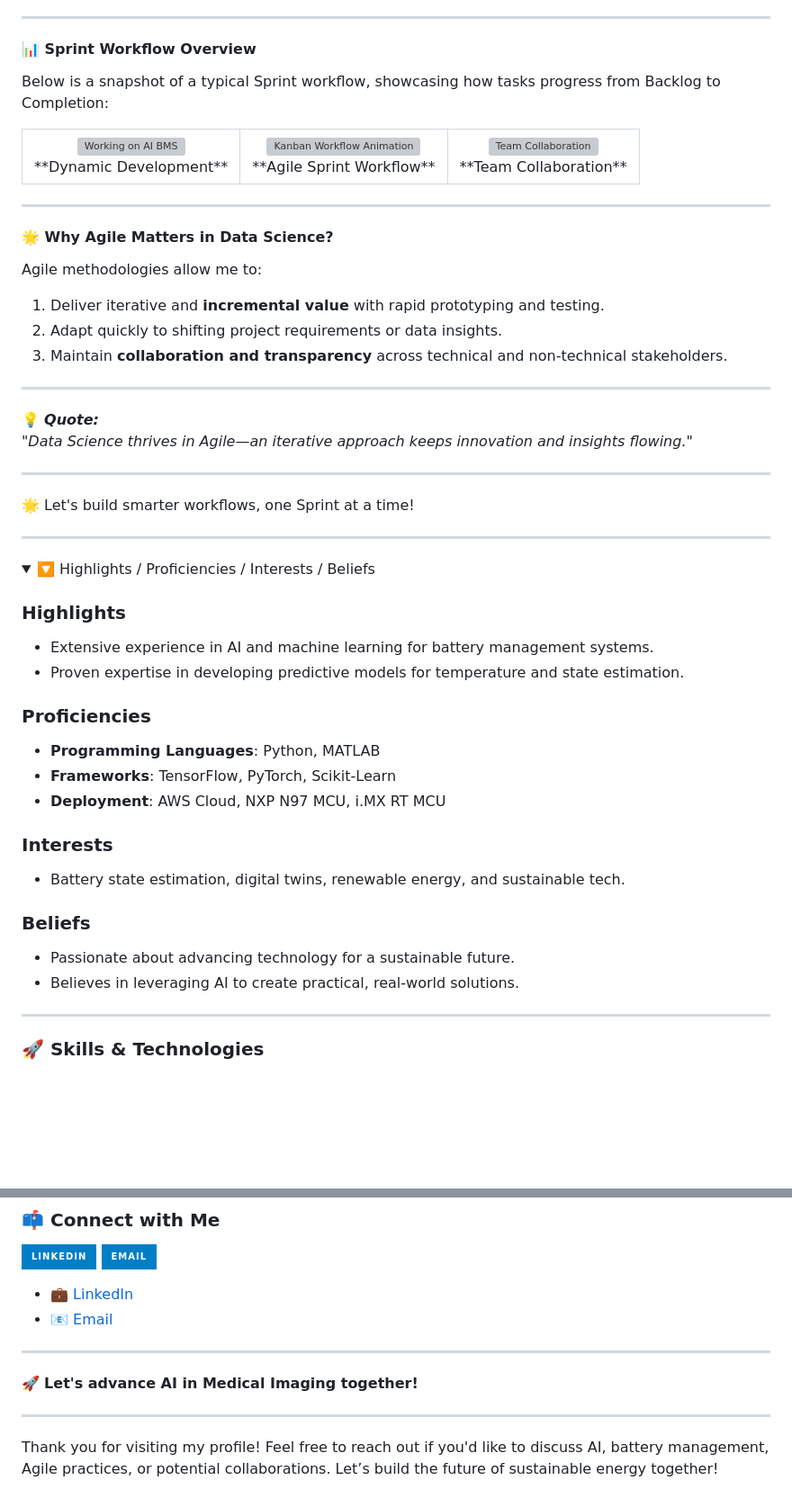
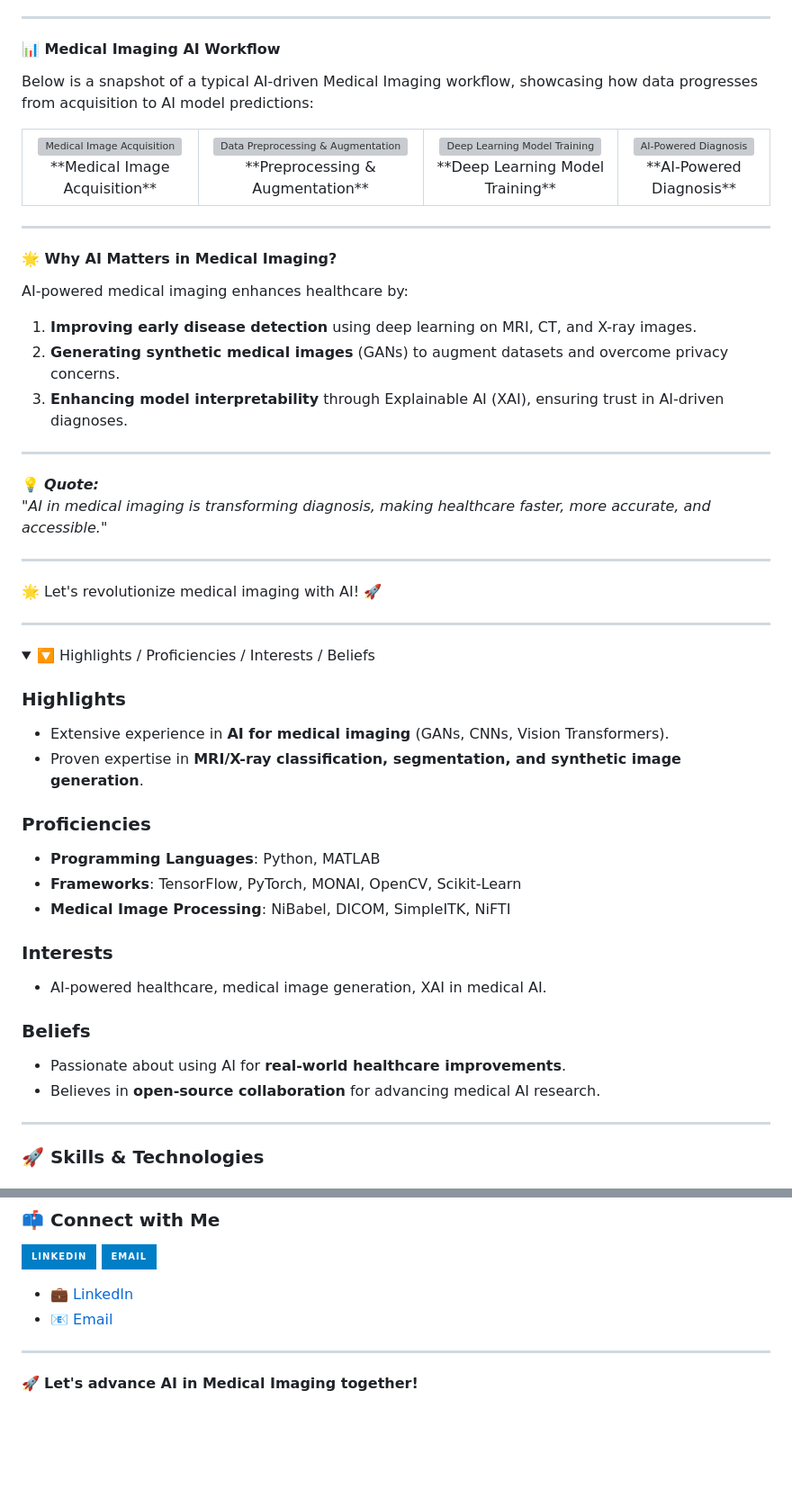
Before and after one commit to yasirusama61/yasirusama61, a Markdown page: README.md, 2 parts joined by grey strips. Shown: that part at 90% size. Rendered like a GitHub page; folded sections open; badges without logos; blank space fills up the shorter version; grey boxes are pictures that could not be loaded.

Commit message:
added more details

```diff
--- a/README.md
+++ b/README.md
@@ -72,42 +72,46 @@ I'm an **AI Engineer specializing in Medical Imaging**. My work focuses on **dee
 
 ---
 
-#### 📊 **Sprint Workflow Overview**
-Below is a snapshot of a typical Sprint workflow, showcasing how tasks progress from Backlog to Completion:
+#### 📊 **Medical Imaging AI Workflow**
+Below is a snapshot of a typical AI-driven Medical Imaging workflow, showcasing how data progresses from acquisition to AI model predictions:
 
 <table>
   <tr>
     <td align="center">
-      <img src="https://media.giphy.com/media/RbDKaczqWovIugyJmW/giphy.gif" alt="Working on AI BMS" width="250"/>
-      <br>**Dynamic Development**
+      <img src="https://media.giphy.com/media/j0HjChGV0J44KrrlGv/giphy.gif" alt="Medical Image Acquisition" width="250"/>
+      <br>**Medical Image Acquisition**
     </td>
     <td align="center">
-      <img src="https://media.giphy.com/media/UgRwQ1uySVo6pMepTT/giphy.gif" alt="Kanban Workflow Animation" width="250"/>
-      <br>**Agile Sprint Workflow**
+      <img src="https://media.giphy.com/media/3o7bu3XilJ5BOiSGic/giphy.gif" alt="Data Preprocessing & Augmentation" width="250"/>
+      <br>**Preprocessing & Augmentation**
     </td>
     <td align="center">
-      <img src="https://media.giphy.com/media/xT9IgzoKnwFNmISR8I/giphy.gif" alt="Team Collaboration" width="250"/>
-      <br>**Team Collaboration**
+      <img src="https://media.giphy.com/media/1X7TuvRbaH4uukWcQU/giphy.gif" alt="Deep Learning Model Training" width="250"/>
+      <br>**Deep Learning Model Training**
+    </td>
+    <td align="center">
+      <img src="https://media.giphy.com/media/l4FGqJ91MCM62xvDO/giphy.gif" alt="AI-Powered Diagnosis" width="250"/>
+      <br>**AI-Powered Diagnosis**
     </td>
   </tr>
 </table>
 
 ---
 
-#### 🌟 **Why Agile Matters in Data Science?**
-Agile methodologies allow me to:
-1. Deliver iterative and **incremental value** with rapid prototyping and testing.
-2. Adapt quickly to shifting project requirements or data insights.
-3. Maintain **collaboration and transparency** across technical and non-technical stakeholders.
+#### 🌟 **Why AI Matters in Medical Imaging?**
+AI-powered medical imaging enhances healthcare by:
+1. **Improving early disease detection** using deep learning on MRI, CT, and X-ray images.
+2. **Generating synthetic medical images** (GANs) to augment datasets and overcome privacy concerns.
+3. **Enhancing model interpretability** through Explainable AI (XAI), ensuring trust in AI-driven diagnoses.
 
 ---
 
 💡 _**Quote:**_
-_"Data Science thrives in Agile—an iterative approach keeps innovation and insights flowing."_
+_"AI in medical imaging is transforming diagnosis, making healthcare faster, more accurate, and accessible."_
 
 ---
 
-🌟 Let's build smarter workflows, one Sprint at a time!
+🌟 Let's revolutionize medical imaging with AI! 🚀
 
 ---
 
@@ -115,20 +119,20 @@ _"Data Science thrives in Agile—an iterative approach keeps innovation and ins
   <summary>🔽 Highlights / Proficiencies / Interests / Beliefs</summary>
 
   ### Highlights
-  - Extensive experience in AI and machine learning for battery management systems.
-  - Proven expertise in developing predictive models for temperature and state estimation.
+  - Extensive experience in **AI for medical imaging** (GANs, CNNs, Vision Transformers).
+  - Proven expertise in **MRI/X-ray classification, segmentation, and synthetic image generation**.
 
   ### Proficiencies
   - **Programming Languages**: Python, MATLAB
-  - **Frameworks**: TensorFlow, PyTorch, Scikit-Learn
-  - **Deployment**: AWS Cloud, NXP N97 MCU, i.MX RT MCU
+  - **Frameworks**: TensorFlow, PyTorch, MONAI, OpenCV, Scikit-Learn
+  - **Medical Image Processing**: NiBabel, DICOM, SimpleITK, NiFTI
 
   ### Interests
-  - Battery state estimation, digital twins, renewable energy, and sustainable tech.
+  - AI-powered healthcare, medical image generation, XAI in medical AI.
 
   ### Beliefs
-  - Passionate about advancing technology for a sustainable future.
-  - Believes in leveraging AI to create practical, real-world solutions.
+  - Passionate about using AI for **real-world healthcare improvements**.
+  - Believes in **open-source collaboration** for advancing medical AI research.
 
 </details>
 
@@ -203,7 +207,3 @@ Feel free to explore my other repositories for more insights into my work and co
 ---
 
 🚀 **Let's advance AI in Medical Imaging together!**
-
----
-
-Thank you for visiting my profile! Feel free to reach out if you'd like to discuss AI, battery management, Agile practices, or potential collaborations. Let’s build the future of sustainable energy together!
```
